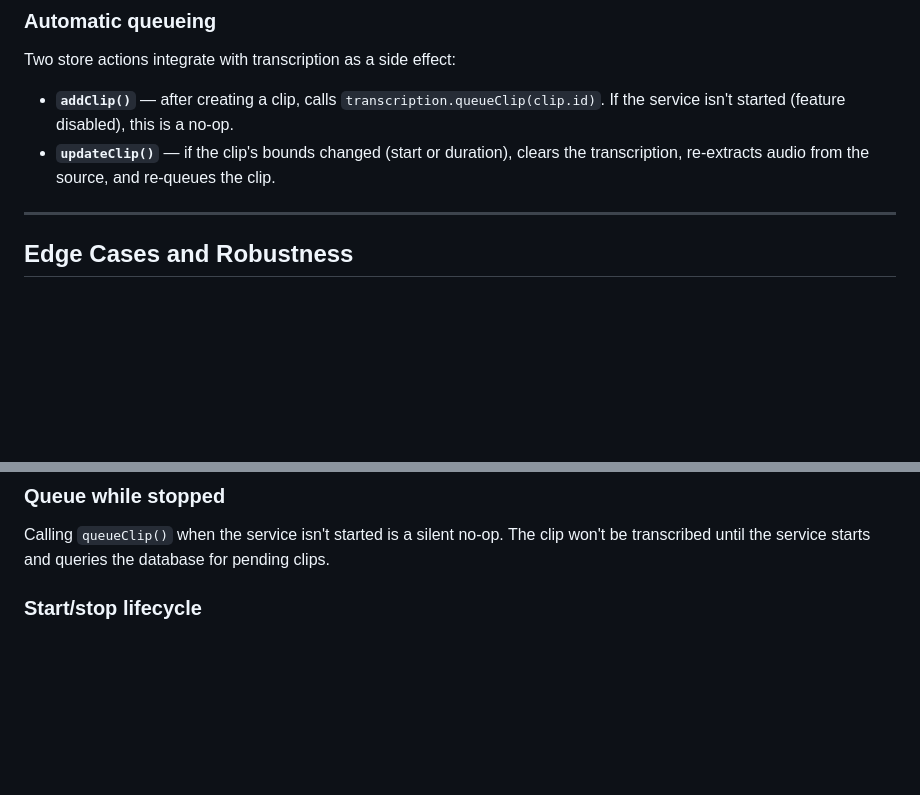
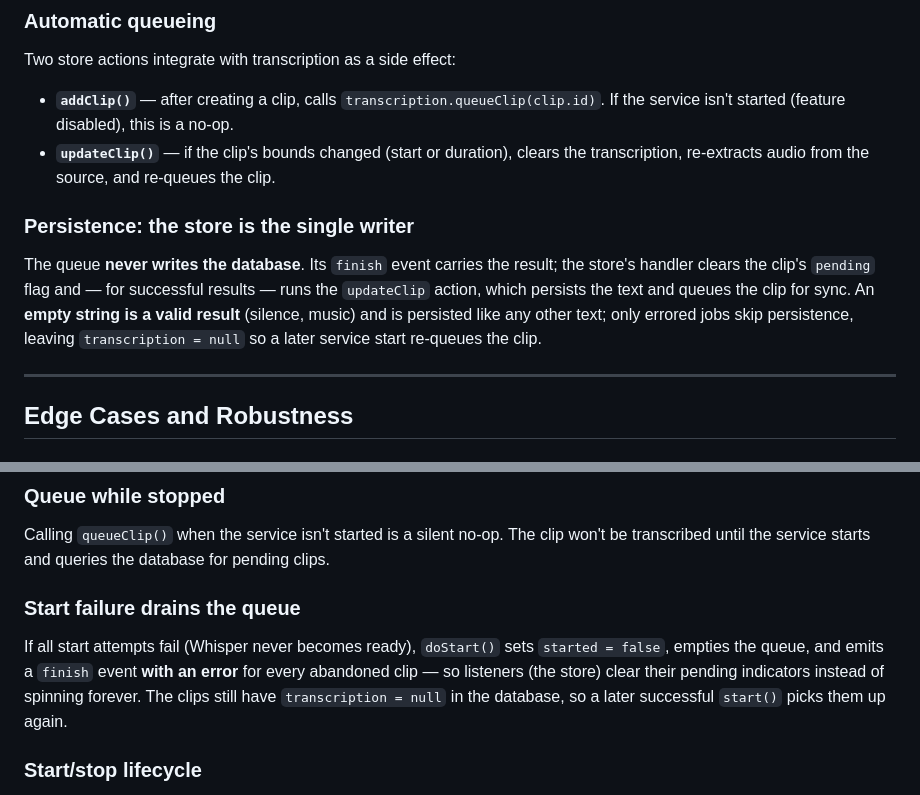
Before and after one commit to slezica/ivy, a Markdown page: docs/TRANSCRIPTION.md, 2 parts joined by grey strips. Drawn GitHub-style; blank space fills up the shorter version.

Commit message:
docs: document transcription single-writer persistence and start-failure drain

```diff
--- a/docs/TRANSCRIPTION.md
+++ b/docs/TRANSCRIPTION.md
@@ -182,6 +182,10 @@ Two store actions integrate with transcription as a side effect:
 - **`addClip()`** — after creating a clip, calls `transcription.queueClip(clip.id)`. If the service isn't started (feature disabled), this is a no-op.
 - **`updateClip()`** — if the clip's bounds changed (start or duration), clears the transcription, re-extracts audio from the source, and re-queues the clip.
 
+### Persistence: the store is the single writer
+
+The queue **never writes the database**. Its `finish` event carries the result; the store's handler clears the clip's `pending` flag and — for successful results — runs the `updateClip` action, which persists the text and queues the clip for sync. An **empty string is a valid result** (silence, music) and is persisted like any other text; only errored jobs skip persistence, leaving `transcription = null` so a later service start re-queues the clip.
+
 ---
 
 ## Edge Cases and Robustness
@@ -193,6 +197,10 @@ The `processing` flag is reset in a `finally` block inside `processQueue()`. Eve
 ### Queue while stopped
 
 Calling `queueClip()` when the service isn't started is a silent no-op. The clip won't be transcribed until the service starts and queries the database for pending clips.
+
+### Start failure drains the queue
+
+If all start attempts fail (Whisper never becomes ready), `doStart()` sets `started = false`, empties the queue, and emits a `finish` event **with an error** for every abandoned clip — so listeners (the store) clear their pending indicators instead of spinning forever. The clips still have `transcription = null` in the database, so a later successful `start()` picks them up again.
 
 ### Start/stop lifecycle
 
```
